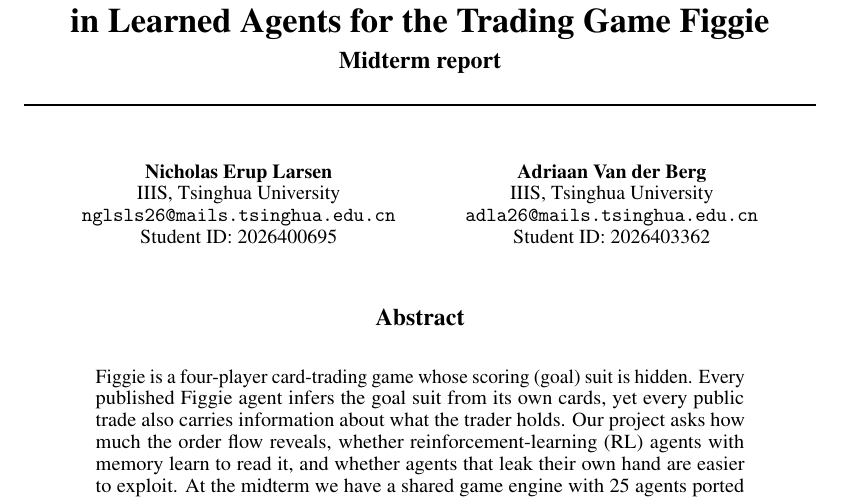
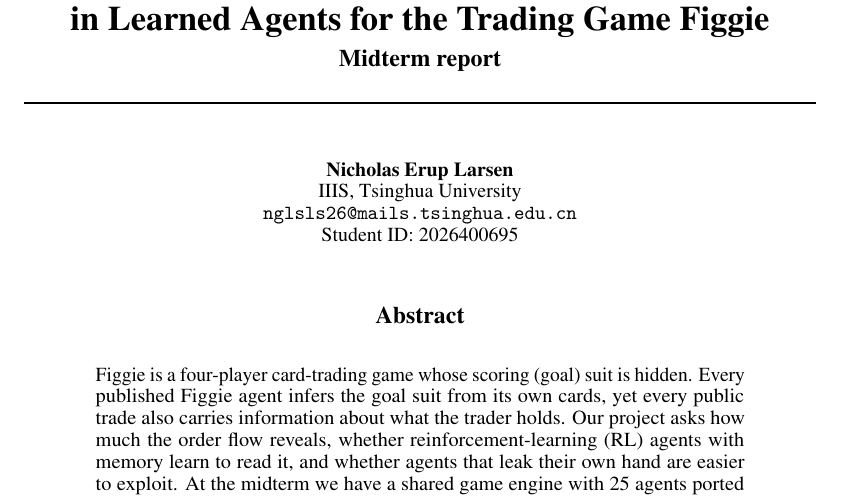
Before and after one commit to nicholaseruplarsen/figgie-rl, a LaTeX paper (proposals/figgie_midterm.tex): part of page 1 of 5, cut so that both start at the same text. Compiled offline with pdfLaTeX.

Commit message:
Midterm report: single author

```diff
--- a/proposals/figgie_midterm.tex
+++ b/proposals/figgie_midterm.tex
@@ -26,11 +26,6 @@
   IIIS, Tsinghua University \\
   \texttt{nglsls26@mails.tsinghua.edu.cn} \\
   Student ID: 2026400695 \\
-  \And
-  Adriaan Van der Berg \\
-  IIIS, Tsinghua University \\
-  \texttt{adla26@mails.tsinghua.edu.cn} \\
-  Student ID: 2026403362 \\
 }
 
 \begin{document}
```
